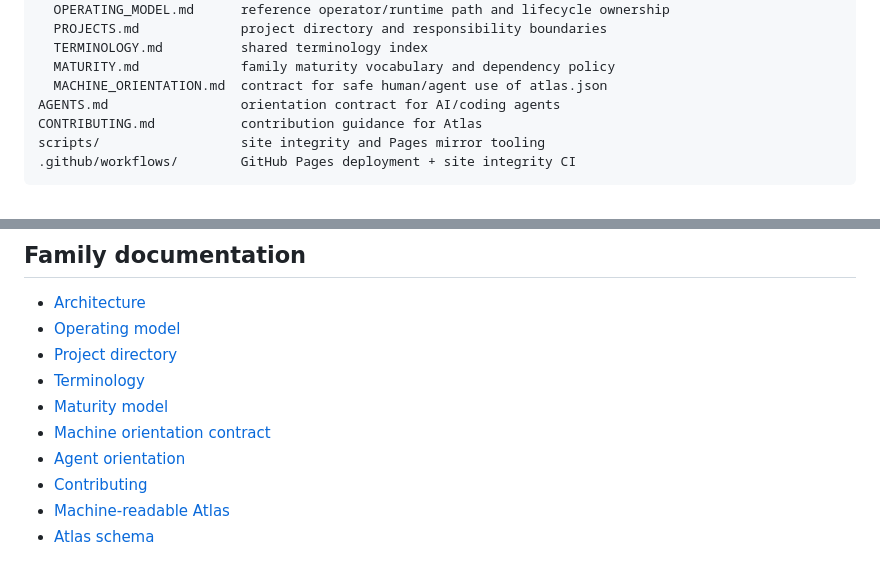
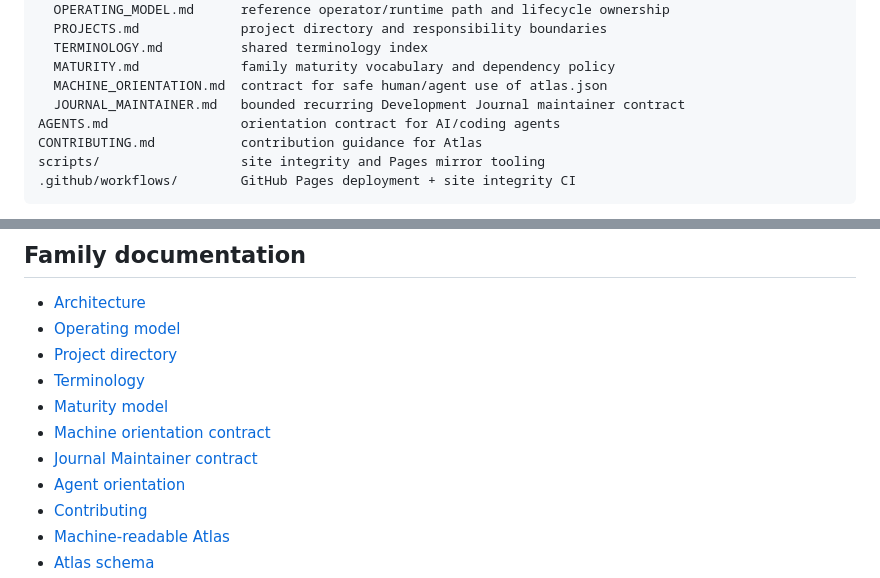
Before and after one commit to epi13/mncs-atlas, a Markdown page: README.md, 2 parts joined by grey strips. Drawn GitHub-style.

Commit message:
docs: link Journal Maintainer contract

```diff
--- a/README.md
+++ b/README.md
@@ -59,6 +59,7 @@ docs/
   TERMINOLOGY.md          shared terminology index
   MATURITY.md             family maturity vocabulary and dependency policy
   MACHINE_ORIENTATION.md  contract for safe human/agent use of atlas.json
+  JOURNAL_MAINTAINER.md   bounded recurring Development Journal maintainer contract
 AGENTS.md                 orientation contract for AI/coding agents
 CONTRIBUTING.md           contribution guidance for Atlas
 scripts/                  site integrity and Pages mirror tooling
@@ -122,6 +123,7 @@ The machine map is deliberately orientation data rather than a conformance or au
 - [Terminology](docs/TERMINOLOGY.md)
 - [Maturity model](docs/MATURITY.md)
 - [Machine orientation contract](docs/MACHINE_ORIENTATION.md)
+- [Journal Maintainer contract](docs/JOURNAL_MAINTAINER.md)
 - [Agent orientation](AGENTS.md)
 - [Contributing](CONTRIBUTING.md)
 - [Machine-readable Atlas](site/atlas.json)
```
